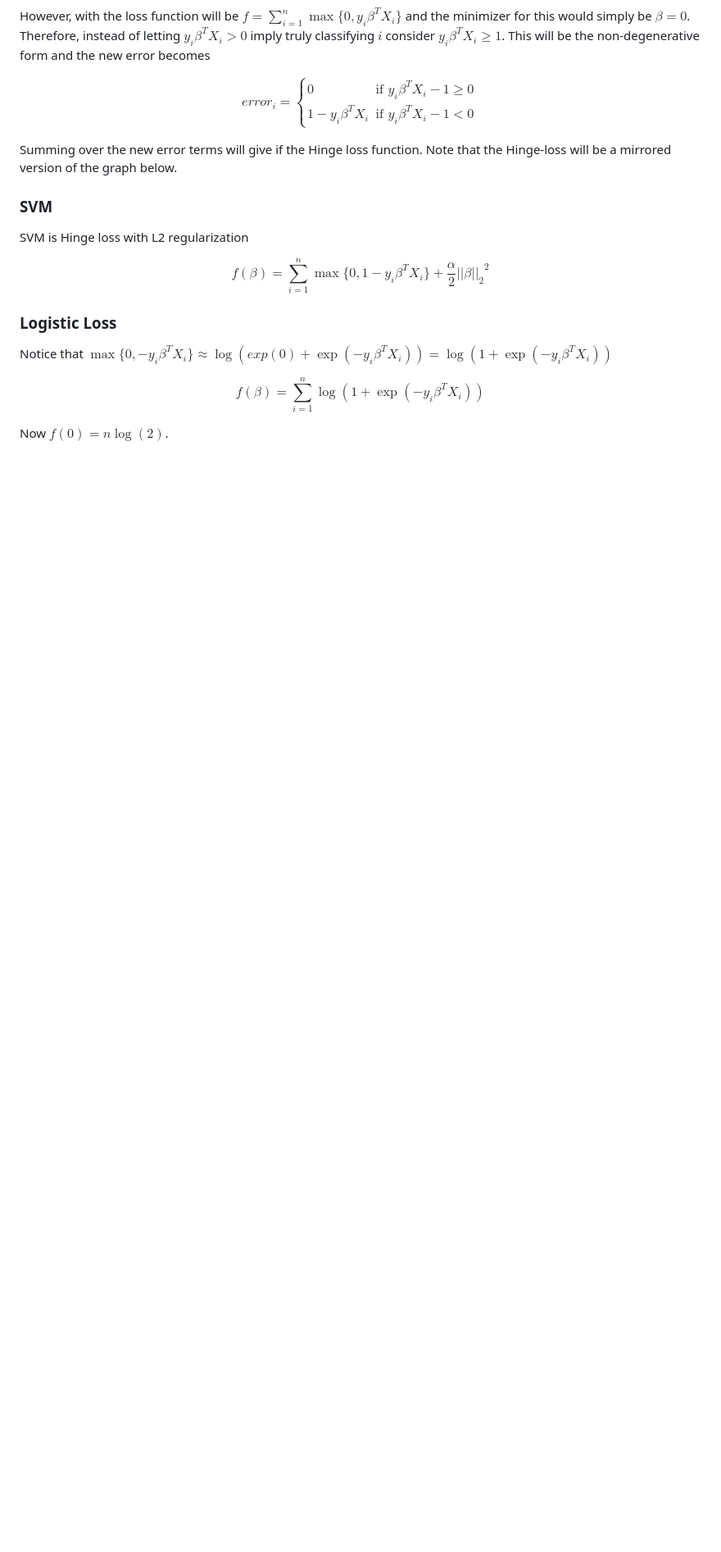
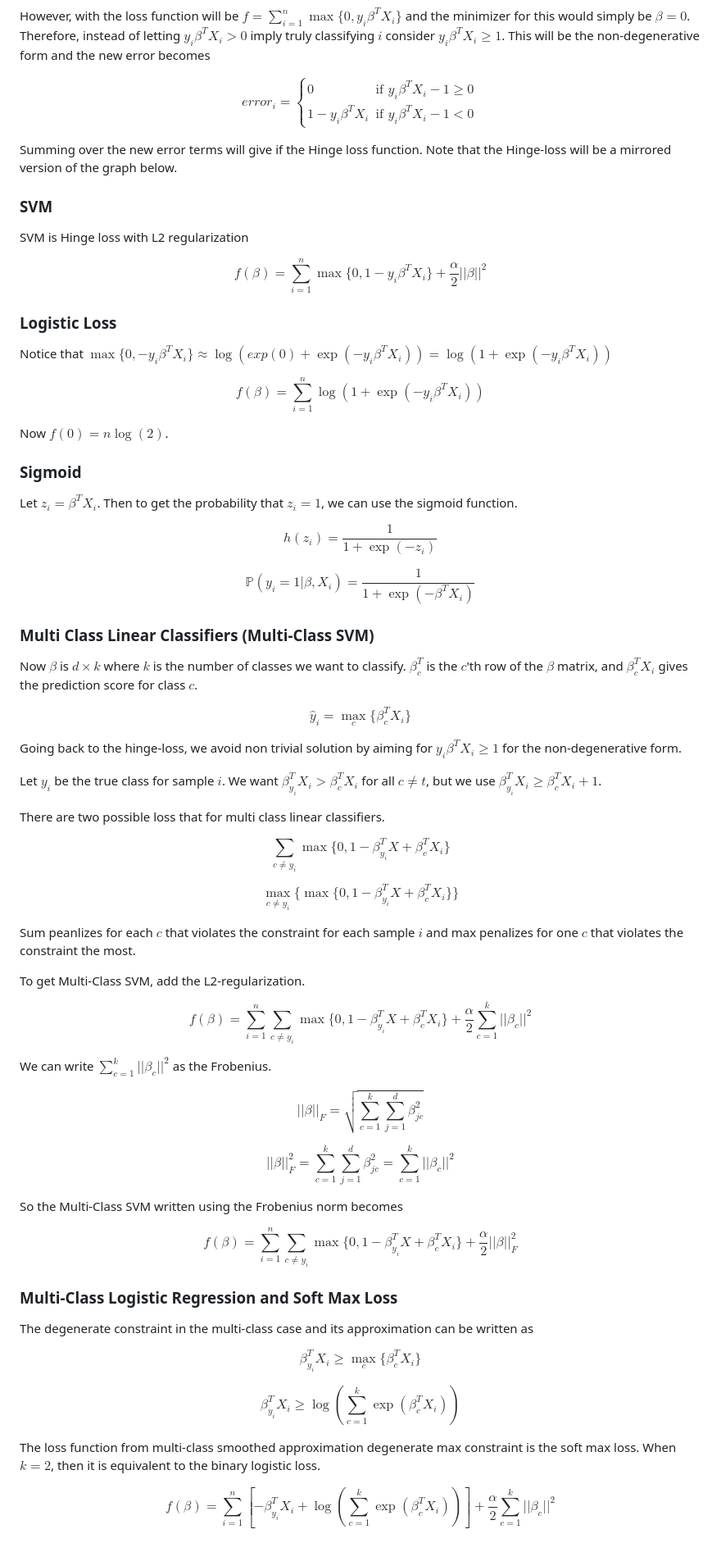
Before and after one commit to KaiwenHuu/kaiwenhuu.github.io, a Markdown page: notes/machinelearning/linearmodel.md, the part around the change printed below. Shown: that part at 82% size. GitHub-like rendering; blank space fills up the shorter version.

Commit message:
editted lin model notes, but there are probably some mistakes that needs to be fixed later

```diff
--- a/notes/machinelearning/linearmodel.md
+++ b/notes/machinelearning/linearmodel.md
@@ -107,7 +105,7 @@ Summing over the new error terms will give if the Hinge loss function. Note that
 
 SVM is Hinge loss with L2 regularization
 
-$$f(\beta) = \sum_{i=1}^n\max\{0, 1-y_i\beta^TX_i\} + \frac{\alpha}{2}{||\beta||_2}^2$$
+$$f(\beta) = \sum_{i=1}^n\max\{0, 1-y_i\beta^TX_i\} + \frac{\alpha}{2}||\beta||^2$$
 
 ### Logistic Loss
 
@@ -116,3 +114,55 @@ Notice that $\max\{0, -y_i\beta^TX_i\} \approx \log(exp(0)+\exp(-y_i\beta^TX_i))
 $$f(\beta) = \sum_{i=1}^n \log(1+\exp(-y_i\beta^TX_i))$$
 
 Now $f(0) = n\log(2)$.
+
+### Sigmoid
+
+Let $z_i = \beta^TX_i$. Then to get the probability that $z_i = 1$, we can use the sigmoid function.
+
+$$h(z_i) = \frac{1}{1+\exp(-z_i)}$$
+
+$$\mathbb{P}(y_i = 1|\beta, X_i) = \frac{1}{1+\exp(-\beta^TX_i)}$$
+
+### Multi Class Linear Classifiers (Multi-Class SVM)
+
+Now $\beta$ is $d \times k$ where $k$ is the number of classes we want to classify. $\beta_c^T$ is the $c$'th row of the $\beta$ matrix, and $\beta_c^TX_i$ gives the prediction score for class $c$.
+
+$$\hat{y}_i = \underset{c}{\max}\{\beta_c^TX_i\}$$
+
+Going back to the hinge-loss, we avoid non trivial solution by aiming for $y_i\beta^TX_i \geq 1$ for the non-degenerative form.
+
+Let $y_i$ be the true class for sample $i$. We want $\beta_{y_i}^TX_i > \beta_c^TX_i$ for all $c\neq t$, but we use $\beta_{y_i}^TX_i \geq \beta_c^TX_i + 1$.
+
+There are two possible loss that for multi class linear classifiers.
+
+$$\sum_{c\neq y_i} \max\{0, 1-\beta_{y_i}^TX+\beta_c^TX_i\}$$
+
+$$\mathop{\max}_{c\neq y_i}\{\max\{0, 1-\beta_{y_i}^TX+\beta_c^TX_i\}\}$$
+
+Sum peanlizes for each $c$ that violates the constraint for each sample $i$ and max penalizes for one $c$ that violates the constraint the most.
+
+To get Multi-Class SVM, add the L2-regularization.
+
+$$f(\beta) = \sum_{i=1}^n\sum_{c\neq y_i} \max\{0, 1-\beta_{y_i}^TX+\beta_c^TX_i\} + \frac{\alpha}{2}\sum_{c=1}^k{||\beta_c||}^2$$
+
+We can write $\sum_{c=1}^k{||\beta_c||}^2$ as the Frobenius.
+
+$$||\beta||_F = \sqrt{\sum_{c=1}^k\sum_{j=1}^d\beta_{jc}^2}$$
+
+$$||\beta||_F^2 = \sum_{c=1}^k\sum_{j=1}^d\beta_{jc}^2 = \sum_{c=1}^k{||\beta_c||}^2$$
+
+So the Multi-Class SVM written using the Frobenius norm becomes
+
+$$f(\beta) = \sum_{i=1}^n\sum_{c\neq y_i} \max\{0, 1-\beta_{y_i}^TX+\beta_c^TX_i\} + \frac{\alpha}{2}||\beta||_F^2$$
+
+### Multi-Class Logistic Regression and Soft Max Loss
+
+The degenerate constraint in the multi-class case and its approximation can be written as
+
+$$\beta_{y_i}^TX_i\geq \mathop{\max}_c\{\beta_c^TX_i\}$$
+
+$$\beta_{y_i}^TX_i\geq \log\left(\sum_{c=1}^k \exp(\beta_c^TX_i)\right)$$
+
+The loss function from multi-class smoothed approximation degenerate max constraint is the soft max loss. When $k = 2$, then it is equivalent to the binary logistic loss.
+
+$$f(\beta) = \sum_{i=1}^n\left[-\beta_{y_i}^TX_i + \log\left(\sum_{c=1}^k \exp(\beta_c^TX_i)\right)\right] + \frac{\alpha}{2}\sum_{c=1}^k{||\beta_c||}^2$$
```
Also changed, not shown: other parts of notes/machinelearning/linearmodel.md (+10 -12 lines).
